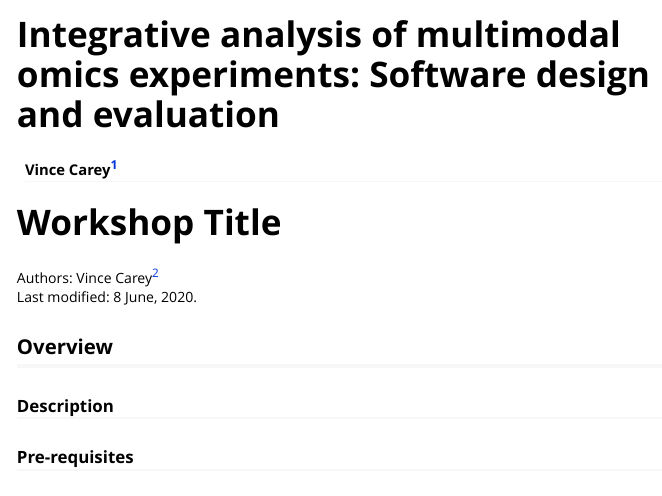
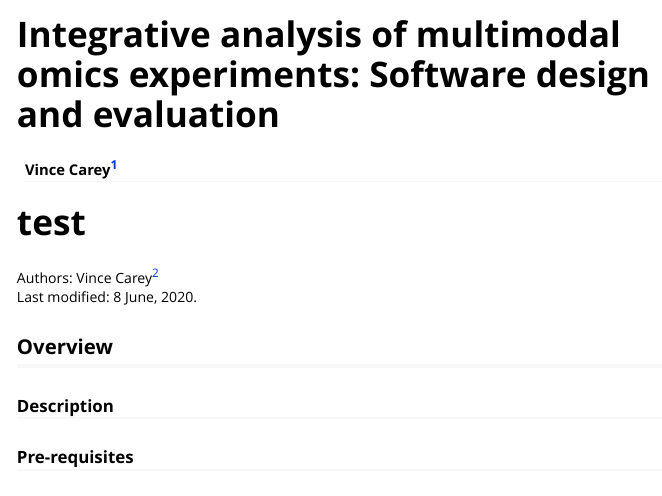
Before and after one commit to vjcitn/ghdemo, an R Markdown document (vignettes/intmmo.Rmd): the page in a window 1100 px wide, from its top. Rendered offline with R 4.5, knitr and Pandoc, with nearby package versions.

Commit message:
looking for second article

````diff
--- a/vignettes/intmmo.Rmd
+++ b/vignettes/intmmo.Rmd
@@ -16,7 +16,7 @@ knitr::opts_chunk$set(
 )
 ```
 
-# Workshop Title
+# test
 
 Authors:
     Vince Carey^[Channing Division of Network Medicine, Harvard Medical School]
````
